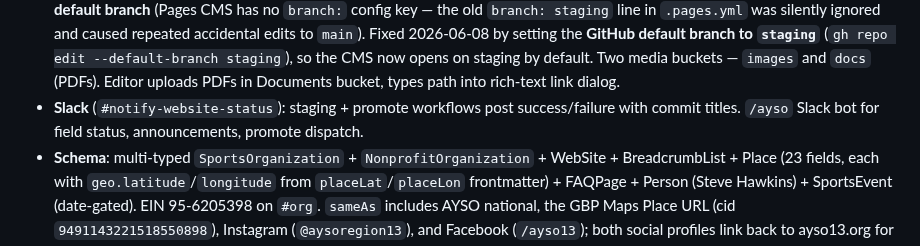
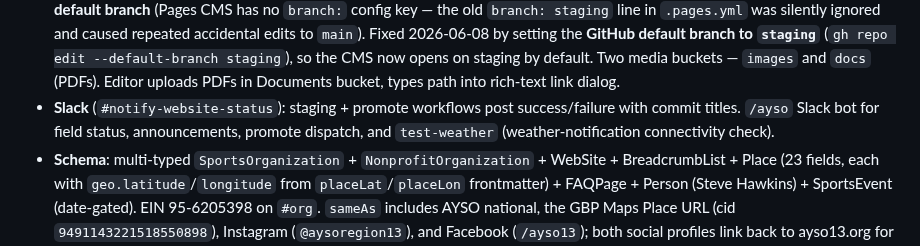
Before and after one commit to ayso-region-13/ayso-website, a Markdown page: claude.md, the part around one of its changes. Drawn GitHub-style.

Commit message:
docs: record /ayso test-weather self-test + WEATHER_SELFTEST_KEY; close test gate
Co-Authored-By: Claude Opus 4.8 (1M context) <noreply@anthropic.com>

```diff
--- a/claude.md
+++ b/claude.md
@@ -46,7 +46,7 @@ Rebuilding ayso13.org from WordPress to a custom static site built with **Eleven
 - **Hosting**: Cloudflare Pages (prod `www.ayso13.org`, staging `staging.ayso13.org`). CMS commits land on `staging`; `/ayso promote` merges to `main`.
 - **Workers (5)**: `weather-api` (Tempest + NWS, WBGT/rain, 5-min cron, KV cache, live AirNow AQI), `redirects` prod + staging envs (621 rules: 612 exact + 9 splat), `csp-report` (30d KV), `field-maps` (Access-gated map editor at `fields.ayso13.org`, commits to `staging` — see below), pages-deploy gates in workflows. **Worker deploys**: `weather-api` / `csp-report` / `field-maps` auto-deploy via CI (`deploy-workers.yml`) on push to `main` (single deployment each, serves both domains via routes — so main-only, never staging); `redirects` has its own branch-scoped `deploy-redirects-worker.yml` (real prod/staging envs). All use the one canonical **`ayso13-worker-deploy`** token (Workers Scripts + KV Storage + Account Settings + Zone Workers Routes), stored in `.envrc` + the `CLOUDFLARE_API_TOKEN` GitHub secret. **Note**: `src/_redirects` is intentionally NOT passed-through to `_site/` (.eleventy.js line 38) — Worker handles all redirects upstream of Pages; emitting the file triggered the "Maximum number of dynamic rules supported is 100" warning and correlated with the blob-hash-poisoning bug below.
 - **CMS**: Pages CMS at app.pagescms.org. Edits should land on `staging`. **The branch the CMS opens on = the repo's GitHub default branch** (Pages CMS has no `branch:` config key — the old `branch: staging` line in `.pages.yml` was silently ignored and caused repeated accidental edits to `main`). Fixed 2026-06-08 by setting the **GitHub default branch to `staging`** (`gh repo edit --default-branch staging`), so the CMS now opens on staging by default. Two media buckets — `images` and `docs` (PDFs). Editor uploads PDFs in Documents bucket, types path into rich-text link dialog.
-- **Slack** (`#notify-website-status`): staging + promote workflows post success/failure with commit titles. `/ayso` Slack bot for field status, announcements, promote dispatch.
+- **Slack** (`#notify-website-status`): staging + promote workflows post success/failure with commit titles. `/ayso` Slack bot for field status, announcements, promote dispatch, and `test-weather` (weather-notification connectivity check).
 - **Schema**: multi-typed `SportsOrganization` + `NonprofitOrganization` + WebSite + BreadcrumbList + Place (23 fields, each with `geo.latitude`/`longitude` from `placeLat`/`placeLon` frontmatter) + FAQPage + Person (Steve Hawkins) + SportsEvent (date-gated). EIN 95-6205398 on `#org`. `sameAs` includes AYSO national, the GBP Maps Place URL (cid `9491143221518550898`), Instagram (`@aysoregion13`), and Facebook (`/ayso13`); both social profiles link back to ayso13.org for `rel="me"` verification.
 - **Hardened**: WCAG AA contrast, HSTS, CSP enforcing (`'wasm-unsafe-eval'` for Pagefind WASM), CSP report Worker, per-page noindex via frontmatter, per-section OG image defaults, `llms.txt`, IndexNow on every push.
 - **Performance**: image pipeline = WebP + original-format only (AVIF intentionally disabled — see note below), hero LCP via eager-load + post-LCP rotation, Pagefind search.
```
Also changed, not shown: other parts of claude.md (+1 -1 lines), todo.md (+1 -1 lines).
